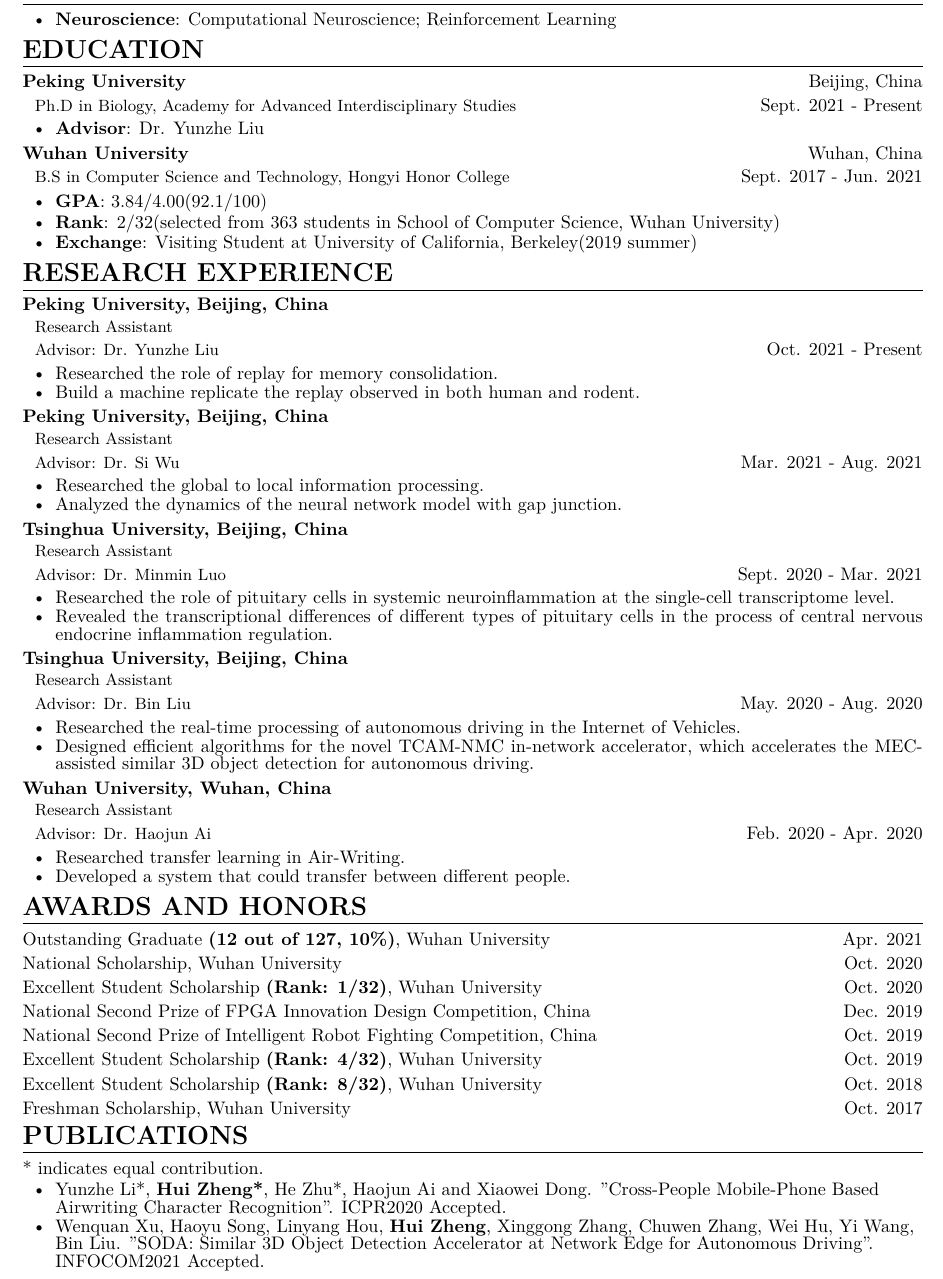
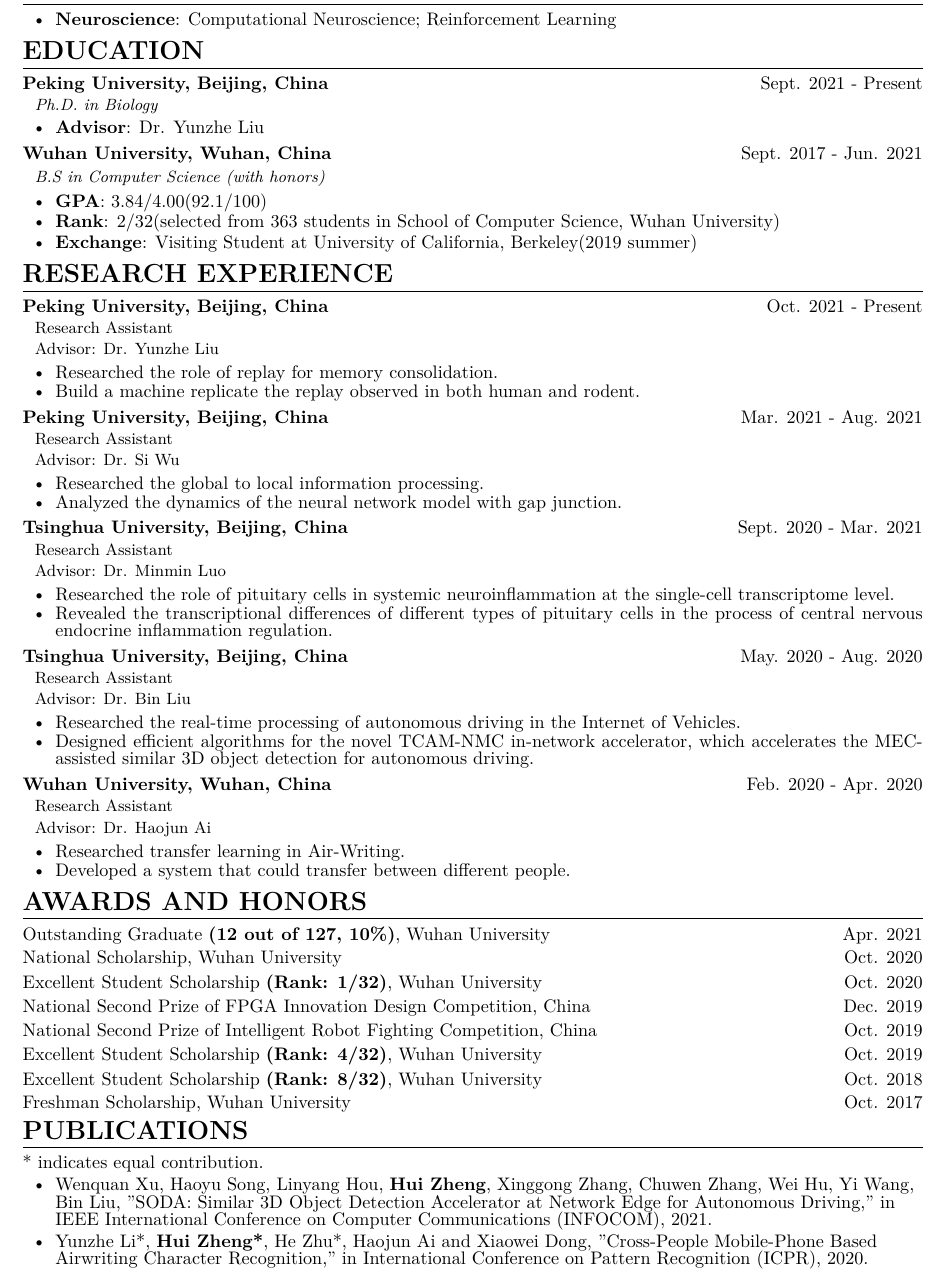
Before and after one commit to NorbertZheng/CV, a LaTeX CV (formal-en/formal-en.tex): part of the page, cut so that both start at the same text. Compiled offline with XeLaTeX.

Commit message:
CV: update formal-en

```diff
--- a/formal-en/formal-en.tex
+++ b/formal-en/formal-en.tex
@@ -18,13 +18,13 @@
 
 %% education
 \section{{\bfseries EDUCATION}}
-\datedsubsection{{\bfseries Peking University}}{}{Beijing, China}
-\datedsubsection{}{Ph.D in Biology, Academy for Advanced Interdisciplinary Studies}{Sept. 2021 - Present}
+\datedsubsection{{\bfseries Peking University, Beijing, China}}{}{Sept. 2021 - Present}
+\datedsubsection{}{\textit{Ph.D. in Biology}}{}
 \begin{itemize}[parsep=0.1ex]
   \item \textbf{Advisor}: Dr. Yunzhe Liu
 \end{itemize}
-\datedsubsection{{\bfseries Wuhan University}}{}{Wuhan, China}
-\datedsubsection{}{B.S in Computer Science and Technology, Hongyi Honor College}{Sept. 2017 - Jun. 2021}
+\datedsubsection{{\bfseries Wuhan University, Wuhan, China}}{}{Sept. 2017 - Jun. 2021}
+\datedsubsection{}{\textit{B.S in Computer Science  (with honors)}}{}
 \begin{itemize}[parsep=0.1ex]
   \item \textbf{GPA}: 3.84/4.00(92.1/100)
   \item \textbf{Rank}: 2/32(selected from 363 students in School of Computer Science, Wuhan University)
@@ -34,41 +34,41 @@
 %% research experience
 \section{{\bfseries RESEARCH EXPERIENCE}}
 % pku-yunzhe liu
-\datedsubsection{\textbf{Peking University, Beijing, China}}{}{}
+\datedsubsection{\textbf{Peking University, Beijing, China}}{}{Oct. 2021 - Present}
 \datedsubsection{}{Research Assistant}{}
-\datedsubsection{}{Advisor: Dr. Yunzhe Liu}{Oct. 2021 - Present}
+\datedsubsection{}{Advisor: Dr. Yunzhe Liu}{}
 \begin{itemize}[parsep=0.2ex]
   \item Researched the role of replay for memory consolidation.
   \item Build a machine replicate the replay observed in both human and rodent.
 \end{itemize}
 % pku-si wu
-\datedsubsection{\textbf{Peking University, Beijing, China}}{}{}
+\datedsubsection{\textbf{Peking University, Beijing, China}}{}{Mar. 2021 - Aug. 2021}
 \datedsubsection{}{Research Assistant}{}
-\datedsubsection{}{Advisor: Dr. Si Wu}{Mar. 2021 - Aug. 2021}
+\datedsubsection{}{Advisor: Dr. Si Wu}{}
 \begin{itemize}[parsep=0.2ex]
   \item Researched the global to local information processing.
   \item Analyzed the dynamics of the neural network model with gap junction.
 \end{itemize}
 % nibs-minmin luo
-\datedsubsection{\textbf{Tsinghua University, Beijing, China}}{}{}
+\datedsubsection{\textbf{Tsinghua University, Beijing, China}}{}{Sept. 2020 - Mar. 2021}
 \datedsubsection{}{Research Assistant}{}
-\datedsubsection{}{Advisor: Dr. Minmin Luo}{Sept. 2020 - Mar. 2021}
+\datedsubsection{}{Advisor: Dr. Minmin Luo}{}
 \begin{itemize}[parsep=0.2ex]
   \item Researched the role of pituitary cells in systemic neuroinflammation at the single-cell transcriptome level.
   \item Revealed the transcriptional differences of different types of pituitary cells in the process of central nervous endocrine inflammation regulation.
 \end{itemize}
 % thu-bin liu
-\datedsubsection{\textbf{Tsinghua University, Beijing, China}}{}{}
+\datedsubsection{\textbf{Tsinghua University, Beijing, China}}{}{May. 2020 - Aug. 2020}
 \datedsubsection{}{Research Assistant}{}
-\datedsubsection{}{Advisor: Dr. Bin Liu}{May. 2020 - Aug. 2020}
+\datedsubsection{}{Advisor: Dr. Bin Liu}{}
 \begin{itemize}[parsep=0.2ex]
   \item Researched the real-time processing of autonomous driving in the Internet of Vehicles.
   \item Designed efficient algorithms for the novel TCAM-NMC in-network accelerator, which accelerates the MEC-assisted similar 3D object detection for autonomous driving.
 \end{itemize}
 % whu-haojun ai
-\datedsubsection{\textbf{Wuhan University, Wuhan, China}}{}{}
+\datedsubsection{\textbf{Wuhan University, Wuhan, China}}{}{Feb. 2020 - Apr. 2020}
 \datedsubsection{}{Research Assistant}{}
-\datedsubsection{}{Advisor: Dr. Haojun Ai}{Feb. 2020 - Apr. 2020}
+\datedsubsection{}{Advisor: Dr. Haojun Ai}{}
 \begin{itemize}[parsep=0.2ex]
   \item Researched transfer learning in Air-Writing.
   \item Developed a system that could transfer between different people.
@@ -103,8 +103,10 @@
 \section{{\bfseries PUBLICATIONS}}
 \flushleft{* indicates equal contribution.}
 \begin{itemize}[parsep=0.2ex]
-  \item Yunzhe Li*, \textbf{Hui Zheng*}, He Zhu*, Haojun Ai and Xiaowei Dong. "Cross-People Mobile-Phone Based Airwriting Character Recognition". ICPR2020 Accepted.
-  \item Wenquan Xu, Haoyu Song, Linyang Hou, \textbf{Hui Zheng}, Xinggong Zhang, Chuwen Zhang, Wei Hu, Yi Wang, Bin Liu. "SODA: Similar 3D Object Detection Accelerator at Network Edge for Autonomous Driving". INFOCOM2021 Accepted.
+  % 2021
+  \item Wenquan Xu, Haoyu Song, Linyang Hou, \textbf{Hui Zheng}, Xinggong Zhang, Chuwen Zhang, Wei Hu, Yi Wang, Bin Liu, "SODA: Similar 3D Object Detection Accelerator at Network Edge for Autonomous Driving," in IEEE International Conference on Computer Communications (INFOCOM), 2021.
+  % 2020
+  \item Yunzhe Li*, \textbf{Hui Zheng*}, He Zhu*, Haojun Ai and Xiaowei Dong, "Cross-People Mobile-Phone Based Airwriting Character Recognition," in International Conference on Pattern Recognition (ICPR), 2020.
 \end{itemize}
 
 %%% projects
```
Also changed, not shown: formal-en/formal-en.pdf.
